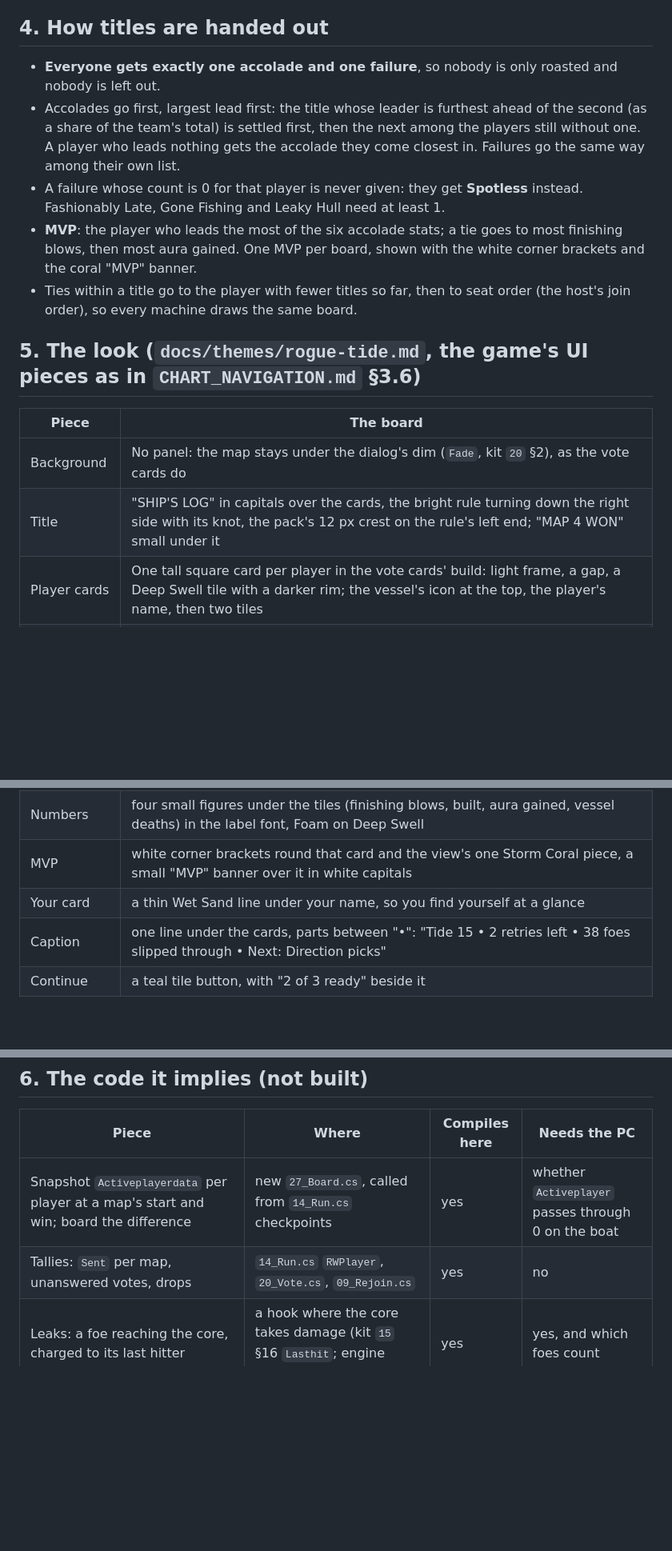
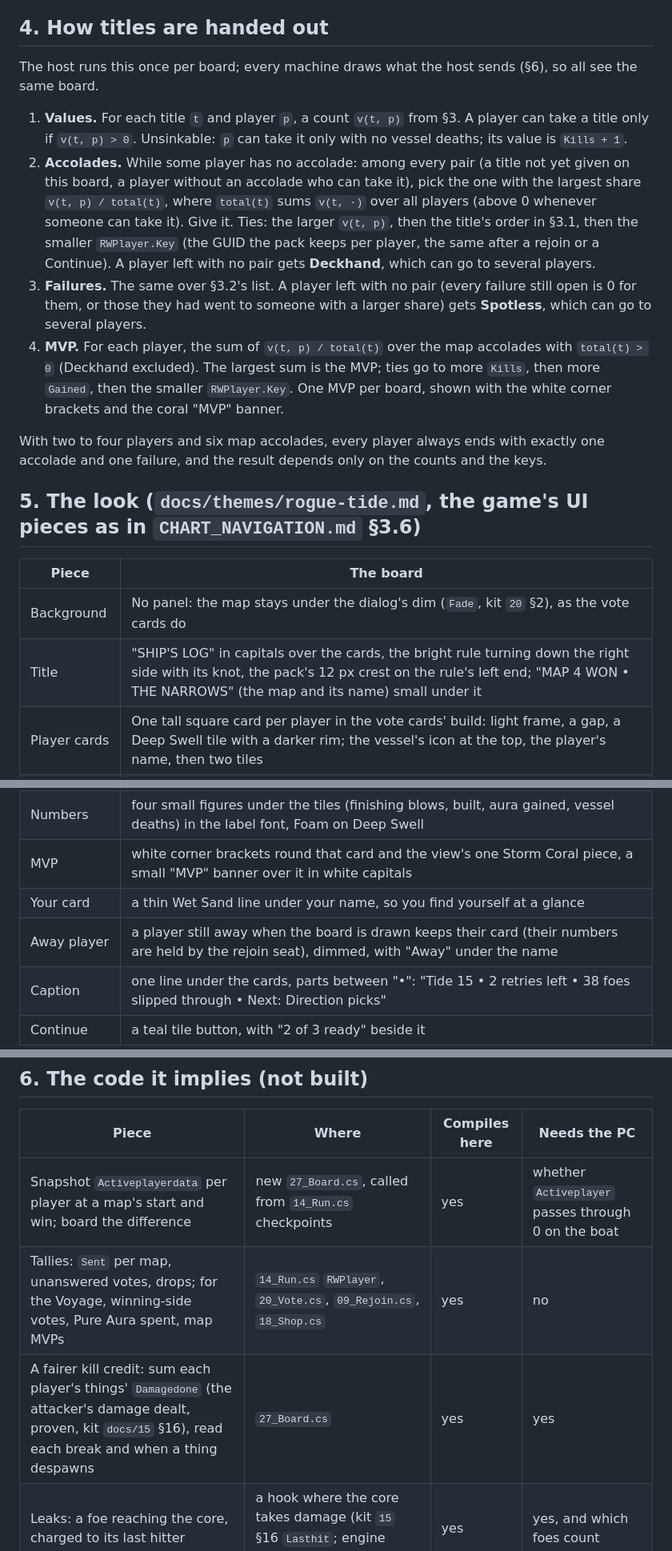
Before and after one commit to dimitriphan/Rogue-Waves, a Markdown page: docs/mode/MVP_BOARD.md, 3 parts joined by grey strips. Shown at 80% size. Rendered like a GitHub page; blank space fills up the shorter version.

```diff
--- a/docs/mode/MVP_BOARD.md
+++ b/docs/mode/MVP_BOARD.md
@@ -92,29 +104,37 @@ totals. Its team line: maps won, retries used, Tides survived, foes sunk, leaks.
 
 ## 4. How titles are handed out
 
-- **Everyone gets exactly one accolade and one failure**, so nobody is only roasted and nobody is left out.
-- Accolades go first, largest lead first: the title whose leader is furthest ahead of the second (as a share of the
-  team's total) is settled first, then the next among the players still without one. A player who leads nothing gets
-  the accolade they come closest in. Failures go the same way among their own list.
-- A failure whose count is 0 for that player is never given: they get **Spotless** instead. Fashionably Late, Gone
-  Fishing and Leaky Hull need at least 1.
-- **MVP**: the player who leads the most of the six accolade stats; a tie goes to most finishing blows, then most
-  aura gained. One MVP per board, shown with the white corner brackets and the coral "MVP" banner.
-- Ties within a title go to the player with fewer titles so far, then to seat order (the host's join order), so every
-  machine draws the same board.
+The host runs this once per board; every machine draws what the host sends (§6), so all see the same board.
+
+1. **Values.** For each title `t` and player `p`, a count `v(t, p)` from §3. A player can take a title only if
+   `v(t, p) > 0`. Unsinkable: `p` can take it only with no vessel deaths; its value is `Kills + 1`.
+2. **Accolades.** While some player has no accolade: among every pair (a title not yet given on this board, a player
+   without an accolade who can take it), pick the one with the largest share `v(t, p) / total(t)`, where `total(t)`
+   sums `v(t, ·)` over all players (above 0 whenever someone can take it). Give it. Ties: the larger `v(t, p)`, then
+   the title's order in §3.1, then the smaller `RWPlayer.Key` (the GUID the pack keeps per player, the same after a
+   rejoin or a Continue). A player left with no pair gets **Deckhand**, which can go to several players.
+3. **Failures.** The same over §3.2's list. A player left with no pair (every failure still open is 0 for them, or
+   those they had went to someone with a larger share) gets **Spotless**, which can go to several players.
+4. **MVP.** For each player, the sum of `v(t, p) / total(t)` over the map accolades with `total(t) > 0` (Deckhand
+   excluded). The largest sum is the MVP; ties go to more `Kills`, then more `Gained`, then the smaller
+   `RWPlayer.Key`. One MVP per board, shown with the white corner brackets and the coral "MVP" banner.
+
+With two to four players and six map accolades, every player always ends with exactly one accolade and one failure,
+and the result depends only on the counts and the keys.
 
 ## 5. The look (`docs/themes/rogue-tide.md`, the game's UI pieces as in `CHART_NAVIGATION.md` §3.6)
 
 | Piece | The board |
 | --- | --- |
 | Background | No panel: the map stays under the dialog's dim (`Fade`, kit `20` §2), as the vote cards do |
-| Title | "SHIP'S LOG" in capitals over the cards, the bright rule turning down the right side with its knot, the pack's 12 px crest on the rule's left end; "MAP 4 WON" small under it |
+| Title | "SHIP'S LOG" in capitals over the cards, the bright rule turning down the right side with its knot, the pack's 12 px crest on the rule's left end; "MAP 4 WON • THE NARROWS" (the map and its name) small under it |
 | Player cards | One tall square card per player in the vote cards' build: light frame, a gap, a Deep Swell tile with a darker rim; the vessel's icon at the top, the player's name, then two tiles |
 | Accolade row | a raised Deep Swell row (`#35546D`) with a Rogue Teal edge; its pixel icon on a small teal stock-built tile, the title in capitals and the line in Foam beside it (body text never sits on teal: the theme's contrast rule) |
 | Failure row | the same with Button Slate `5B5D69` for the edge and the icon's tile, the line in Mist |
 | Numbers | four small figures under the tiles (finishing blows, built, aura gained, vessel deaths) in the label font, Foam on Deep Swell |
 | MVP | white corner brackets round that card and the view's one Storm Coral piece, a small "MVP" banner over it in white capitals |
 | Your card | a thin Wet Sand line under your name, so you find yourself at a glance |
+| Away player | a player still away when the board is drawn keeps their card (their numbers are held by the rejoin seat), dimmed, with "Away" under the name |
 | Caption | one line under the cards, parts between "•": "Tide 15 • 2 retries left • 38 foes slipped through • Next: Direction picks" |
 | Continue | a teal tile button, with "2 of 3 ready" beside it |
 
@@ -126,7 +146,8 @@ fit at 1080p is for the PC.
 | Piece | Where | Compiles here | Needs the PC |
 | --- | --- | --- | --- |
 | Snapshot `Activeplayerdata` per player at a map's start and win; board the difference | new `27_Board.cs`, called from `14_Run.cs` checkpoints | yes | whether `Activeplayer` passes through 0 on the boat |
-| Tallies: `Sent` per map, unanswered votes, drops | `14_Run.cs` `RWPlayer`, `20_Vote.cs`, `09_Rejoin.cs` | yes | no |
+| Tallies: `Sent` per map, unanswered votes, drops; for the Voyage, winning-side votes, Pure Aura spent, map MVPs | `14_Run.cs` `RWPlayer`, `20_Vote.cs`, `09_Rejoin.cs`, `18_Shop.cs` | yes | no |
+| A fairer kill credit: sum each player's things' `Damagedone` (the attacker's damage dealt, proven, kit `docs/15` §16), read each break and when a thing despawns | `27_Board.cs` | yes | yes |
 | Leaks: a foe reaching the core, charged to its last hitter | a hook where the core takes damage (kit `15` §16 `Lasthit`; engine point to read) | yes | yes, and which foes count |
 | `Deaths`: which of a player's things it counts | read `Game_Entity.cs:389-395` on the decompile | no | a look at the numbers after a round |
 | Hand-out (§4) on the host; each player's result as a short code on a `None` command `RW_Board` on their vessel (titles as two letters, four figures), like `RW_Run` | `27_Board.cs` | yes | no |
```
Also changed, not shown: other parts of docs/mode/MVP_BOARD.md (+38 -26 lines), docs/PLAN.md (+1 -1 lines), docs/concepts/art/mvp_board_map.png, 1 other file.
